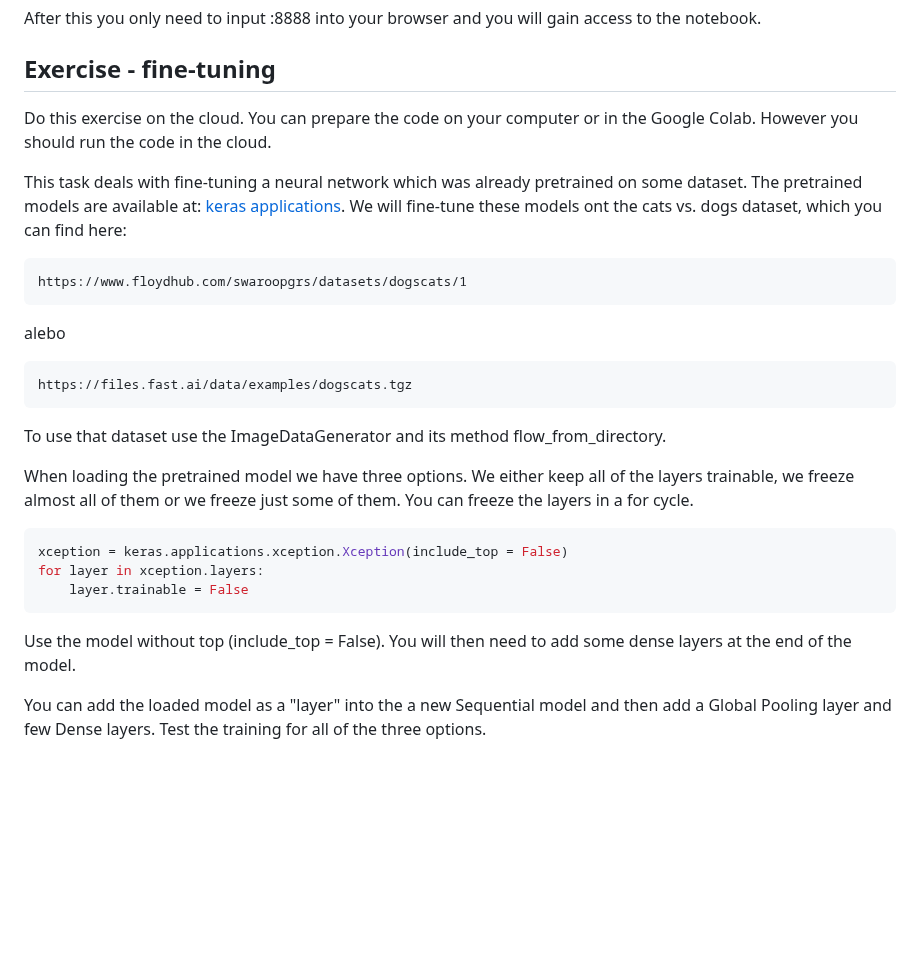
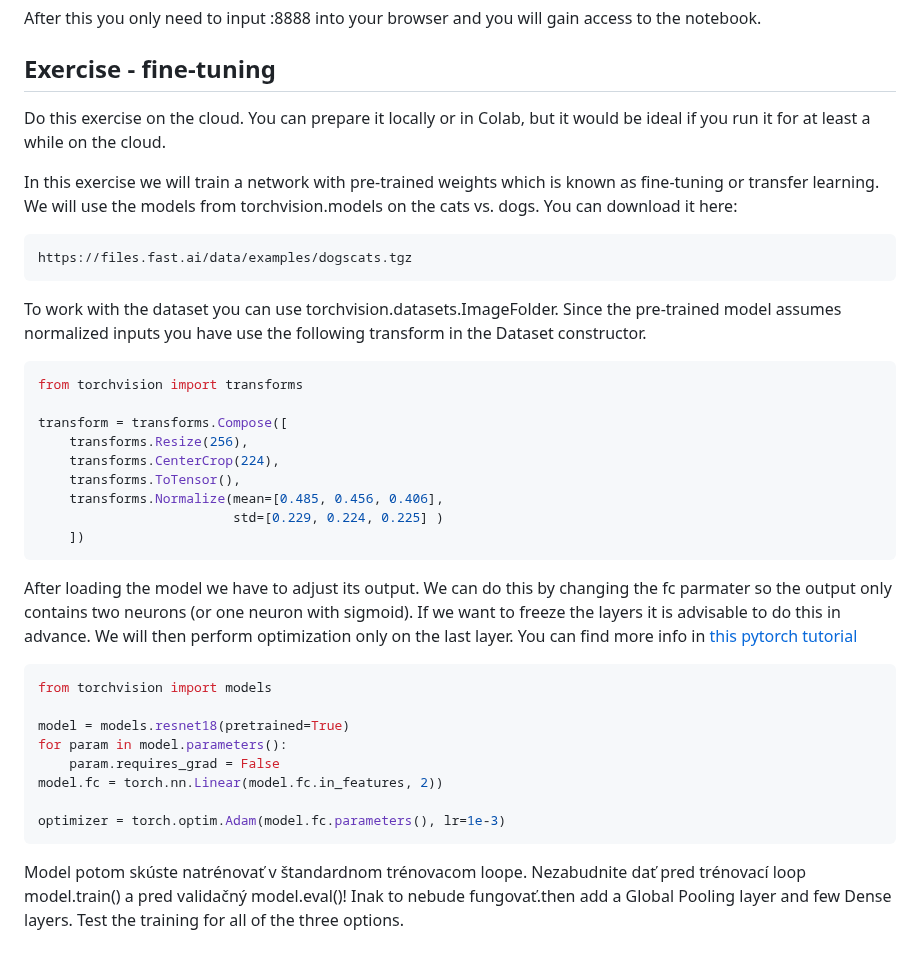
Before and after one commit to kocurvik/edu, a Markdown page: HUPV/gcloud/README_EN.md, the part around the change. Drawn GitHub-style; blank space fills up the shorter version.

````diff
--- a/HUPV/gcloud/README_EN.md
+++ b/HUPV/gcloud/README_EN.md
@@ -130,28 +130,38 @@ After this you only need to input <your external IP address>:8888 into your brow
 
 ## Exercise - fine-tuning
 
-Do this exercise on the cloud. You can prepare the code on your computer or in the Google Colab. However you should run the code in the cloud.
+Do this exercise on the cloud. You can prepare it locally or in Colab, but it would be ideal if you run it for at least a while on the cloud.
 
-This task deals with fine-tuning a neural network which was already pretrained on some dataset. The pretrained models are available at: [keras applications](https://keras.io/applications/). We will fine-tune these models ont the cats vs. dogs dataset, which you can find here:
-
-```
-https://www.floydhub.com/swaroopgrs/datasets/dogscats/1
-```
-alebo
+In this exercise we will train a network with pre-trained weights which is known as fine-tuning or transfer learning. We will use the models from torchvision.models on the cats vs. dogs. You can download it here:
 ```
 https://files.fast.ai/data/examples/dogscats.tgz
 ```
 
-To use that dataset use the ImageDataGenerator and its method flow_from_directory.
-
-When loading the pretrained model we have three options. We either keep all of the layers trainable, we freeze almost all of them or we freeze just some of them. You can freeze the layers in a for cycle.
+To work with the dataset you can use torchvision.datasets.ImageFolder. Since the pre-trained model assumes normalized inputs you have use the following transform in the Dataset constructor.
 
 ```python
-xception = keras.applications.xception.Xception(include_top = False)
-for layer in xception.layers:
-    layer.trainable = False
+from torchvision import transforms
+
+transform = transforms.Compose([
+    transforms.Resize(256),
+    transforms.CenterCrop(224),
+    transforms.ToTensor(),
+    transforms.Normalize(mean=[0.485, 0.456, 0.406],
+                         std=[0.229, 0.224, 0.225] )
+    ])
 ```
 
-Use the model without top (include_top = False). You will then need to add some dense layers at the end of the model.
+After loading the model we have to adjust its output. We can do this by changing the fc parmater so the output only contains two neurons (or one neuron with sigmoid). If we want to freeze the layers it is advisable to do this in advance. We will then perform optimization only on the last layer. You can find more info in [this pytorch tutorial](https://pytorch.org/tutorials/beginner/finetuning_torchvision_models_tutorial.html)
 
-You can add the loaded model as a "layer" into the a new Sequential model and then add a Global Pooling layer and few Dense layers. Test the training for all of the three options.
+```python
+from torchvision import models
+
+model = models.resnet18(pretrained=True)
+for param in model.parameters():
+    param.requires_grad = False
+model.fc = torch.nn.Linear(model.fc.in_features, 2))
+
+optimizer = torch.optim.Adam(model.fc.parameters(), lr=1e-3)
+```
+
+Model potom skúste natrénovať v štandardnom trénovacom loope. Nezabudnite dať pred trénovací loop model.train() a pred validačný model.eval()! Inak to nebude fungovať.then add a Global Pooling layer and few Dense layers. Test the training for all of the three options.
````
